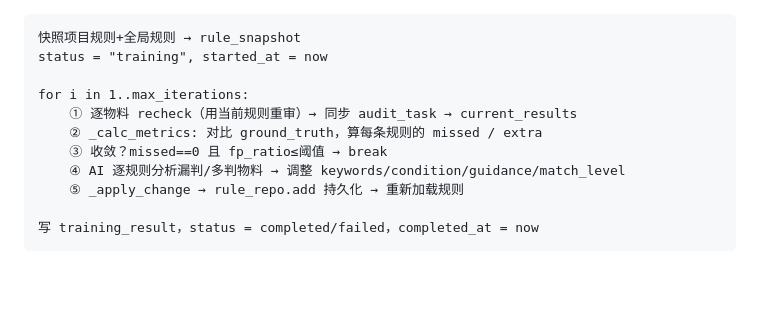
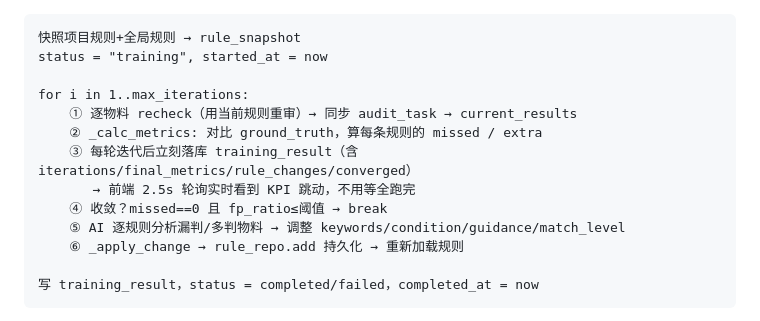
Before and after one commit to xiudao999-art/assetsmangment, a Markdown page: CLAUDE.md, the part around the change. Rendered like a GitHub page; blank space fills up the shorter version.

Commit message:
docs: 训练流程增加每轮迭代实时落库说明

````diff
--- a/CLAUDE.md
+++ b/CLAUDE.md
@@ -316,9 +316,11 @@ status = "training", started_at = now
 for i in 1..max_iterations:
     ① 逐物料 recheck（用当前规则重审）→ 同步 audit_task → current_results
     ② _calc_metrics: 对比 ground_truth，算每条规则的 missed / extra
-    ③ 收敛？missed==0 且 fp_ratio≤阈值 → break
-    ④ AI 逐规则分析漏判/多判物料 → 调整 keywords/condition/guidance/match_level
-    ⑤ _apply_change → rule_repo.add 持久化 → 重新加载规则
+    ③ 每轮迭代后立刻落库 training_result（含 iterations/final_metrics/rule_changes/converged）
+       → 前端 2.5s 轮询实时看到 KPI 跳动，不用等全跑完
+    ④ 收敛？missed==0 且 fp_ratio≤阈值 → break
+    ⑤ AI 逐规则分析漏判/多判物料 → 调整 keywords/condition/guidance/match_level
+    ⑥ _apply_change → rule_repo.add 持久化 → 重新加载规则
 
 写 training_result，status = completed/failed，completed_at = now
 ```
````
